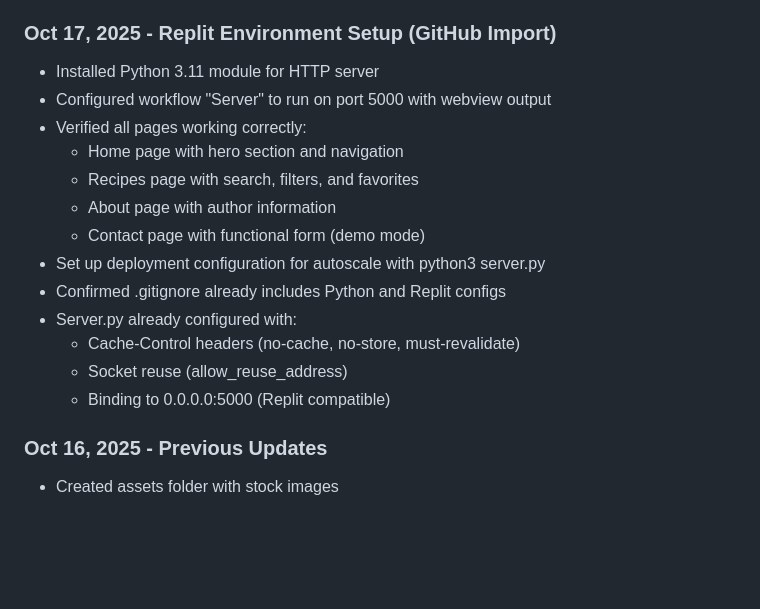
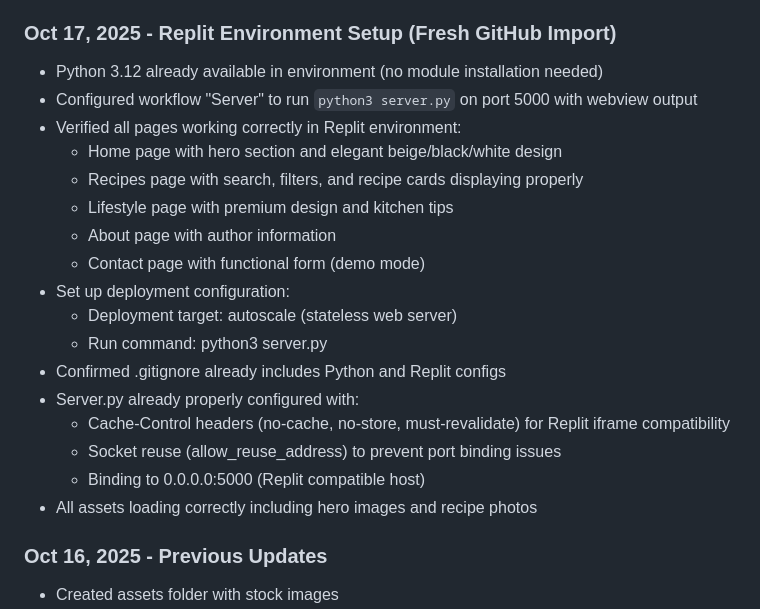
Before and after one commit to snaky666/portfolioA, a Markdown page: replit.md, the part around the change. Drawn GitHub-style; blank space fills up the shorter version.

Commit message:
Update Replit setup to reflect fresh GitHub import and Python version
Update replit.md to reflect a fresh GitHub import, Python 3.12 availability, refined workflow configuration, and updated verification notes for various pages and server settings.

Replit-Commit-Author: Agent
Replit-Commit-Session-Id: 18dc5da5-629b-497e-a29c-e5fcfdb5ce77
Replit-Commit-Checkpoint-Type: full_checkpoint
Replit-Commit-Screenshot-Url: https://storage.googleapis.com/screenshot-production-us-central1/24392aca-fb9f-4b26-951e-c075ff3c06c9/18dc5da5-629b-497e-a29c-e5fcfdb5ce77/Z4UAYqa

```diff
--- a/replit.md
+++ b/replit.md
@@ -78,20 +78,24 @@ Aiieras is a multi-page static recipe website supporting three languages: Arabic
   * Accessibility support with reduced-motion preferences
 - All pages tested and verified working correctly with new design
 
-### Oct 17, 2025 - Replit Environment Setup (GitHub Import)
-- Installed Python 3.11 module for HTTP server
-- Configured workflow "Server" to run on port 5000 with webview output
-- Verified all pages working correctly:
-  * Home page with hero section and navigation
-  * Recipes page with search, filters, and favorites
+### Oct 17, 2025 - Replit Environment Setup (Fresh GitHub Import)
+- Python 3.12 already available in environment (no module installation needed)
+- Configured workflow "Server" to run `python3 server.py` on port 5000 with webview output
+- Verified all pages working correctly in Replit environment:
+  * Home page with hero section and elegant beige/black/white design
+  * Recipes page with search, filters, and recipe cards displaying properly
+  * Lifestyle page with premium design and kitchen tips
   * About page with author information
   * Contact page with functional form (demo mode)
-- Set up deployment configuration for autoscale with python3 server.py
+- Set up deployment configuration:
+  * Deployment target: autoscale (stateless web server)
+  * Run command: python3 server.py
 - Confirmed .gitignore already includes Python and Replit configs
-- Server.py already configured with:
-  * Cache-Control headers (no-cache, no-store, must-revalidate)
-  * Socket reuse (allow_reuse_address)
-  * Binding to 0.0.0.0:5000 (Replit compatible)
+- Server.py already properly configured with:
+  * Cache-Control headers (no-cache, no-store, must-revalidate) for Replit iframe compatibility
+  * Socket reuse (allow_reuse_address) to prevent port binding issues
+  * Binding to 0.0.0.0:5000 (Replit compatible host)
+- All assets loading correctly including hero images and recipe photos
 
 ### Oct 16, 2025 - Previous Updates
 - Created assets folder with stock images
```
